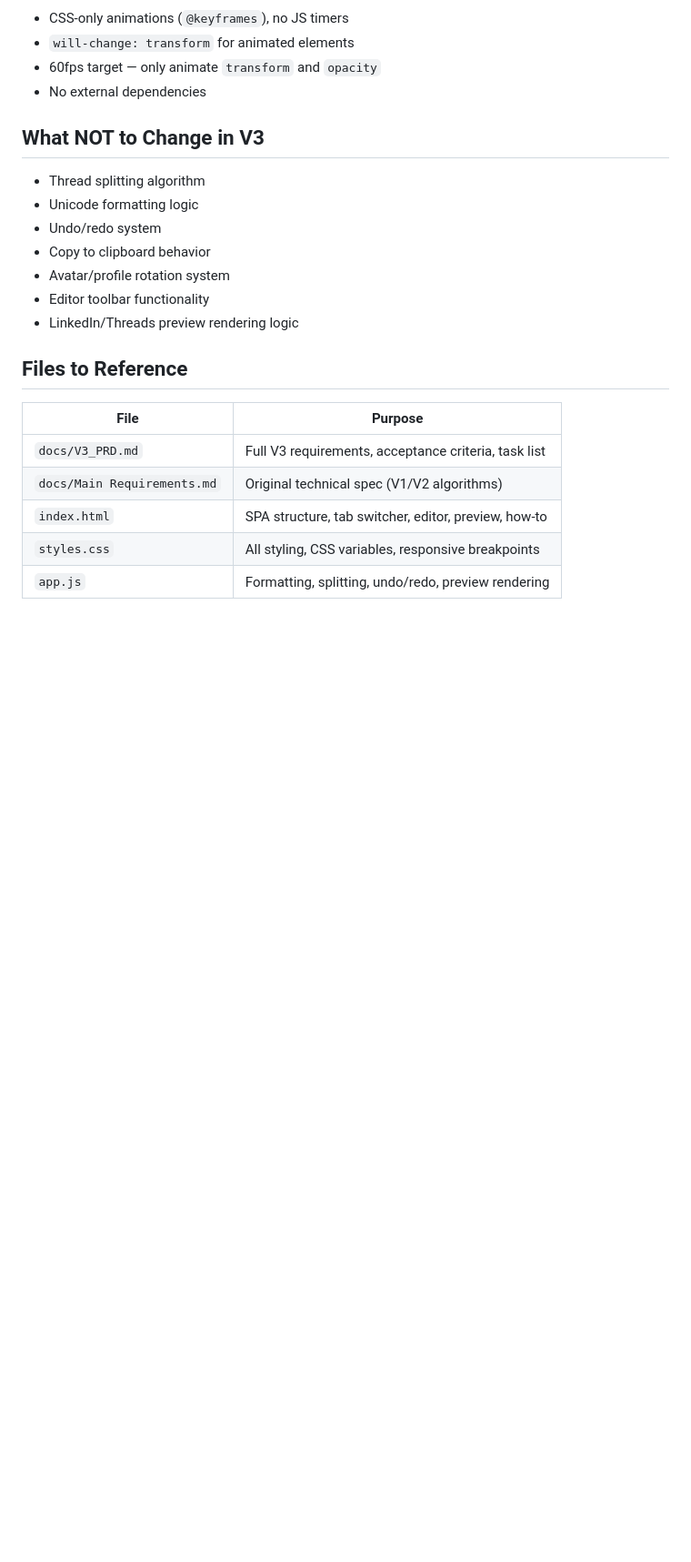
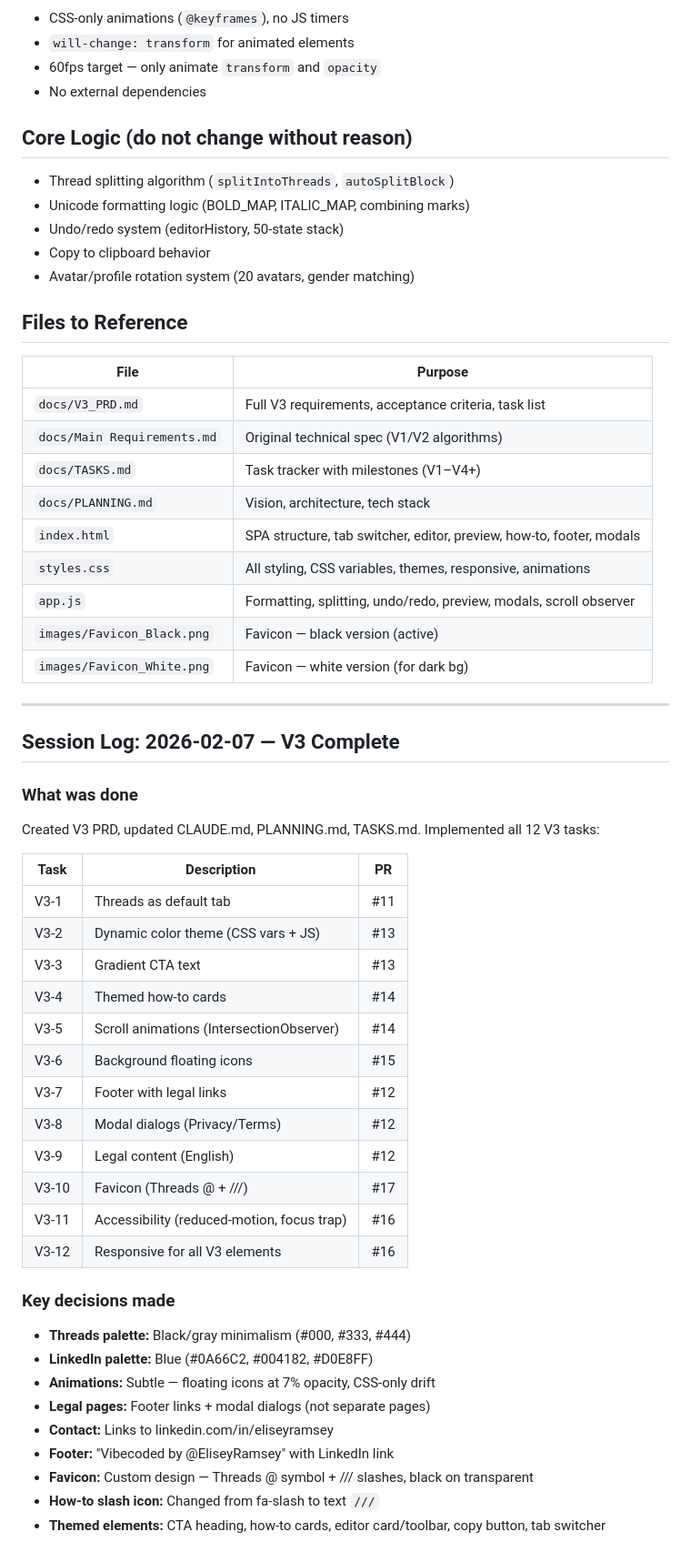
Before and after one commit to eliseyramsey/linkedin-threads-formatter, a Markdown page: docs/CLAUDE.md, the part around one of its changes. Shown at 91% size. Rendered like a GitHub page; blank space fills up the shorter version.

Commit message:
docs: update CLAUDE.md with V3 completion summary
Mark V3 as complete, add session log with all 12 tasks and PRs,
update file references and core logic documentation.

Co-Authored-By: Claude Opus 4.6 <noreply@anthropic.com>

```diff
--- a/docs/CLAUDE.md
+++ b/docs/CLAUDE.md
@@ -202,15 +202,13 @@ toBold("Привет") // → "Привет" (unchanged)
 - 60fps target — only animate `transform` and `opacity`
 - No external dependencies
 
-## What NOT to Change in V3
+## Core Logic (do not change without reason)
 
-- Thread splitting algorithm
-- Unicode formatting logic
-- Undo/redo system
+- Thread splitting algorithm (`splitIntoThreads`, `autoSplitBlock`)
+- Unicode formatting logic (BOLD_MAP, ITALIC_MAP, combining marks)
+- Undo/redo system (editorHistory, 50-state stack)
 - Copy to clipboard behavior
-- Avatar/profile rotation system
-- Editor toolbar functionality
-- LinkedIn/Threads preview rendering logic
+- Avatar/profile rotation system (20 avatars, gender matching)
 
 ## Files to Reference
 
@@ -218,6 +216,43 @@ toBold("Привет") // → "Привет" (unchanged)
 |------|---------|
 | `docs/V3_PRD.md` | Full V3 requirements, acceptance criteria, task list |
 | `docs/Main Requirements.md` | Original technical spec (V1/V2 algorithms) |
-| `index.html` | SPA structure, tab switcher, editor, preview, how-to |
-| `styles.css` | All styling, CSS variables, responsive breakpoints |
-| `app.js` | Formatting, splitting, undo/redo, preview rendering |
+| `docs/TASKS.md` | Task tracker with milestones (V1–V4+) |
+| `docs/PLANNING.md` | Vision, architecture, tech stack |
+| `index.html` | SPA structure, tab switcher, editor, preview, how-to, footer, modals |
+| `styles.css` | All styling, CSS variables, themes, responsive, animations |
+| `app.js` | Formatting, splitting, undo/redo, preview, modals, scroll observer |
+| `images/Favicon_Black.png` | Favicon — black version (active) |
+| `images/Favicon_White.png` | Favicon — white version (for dark bg) |
+
+---
+
+## Session Log: 2026-02-07 — V3 Complete
+
+### What was done
+Created V3 PRD, updated CLAUDE.md, PLANNING.md, TASKS.md. Implemented all 12 V3 tasks:
+
+| Task | Description | PR |
+|------|-------------|-----|
+| V3-1 | Threads as default tab | #11 |
+| V3-2 | Dynamic color theme (CSS vars + JS) | #13 |
+| V3-3 | Gradient CTA text | #13 |
+| V3-4 | Themed how-to cards | #14 |
+| V3-5 | Scroll animations (IntersectionObserver) | #14 |
+| V3-6 | Background floating icons | #15 |
+| V3-7 | Footer with legal links | #12 |
+| V3-8 | Modal dialogs (Privacy/Terms) | #12 |
+| V3-9 | Legal content (English) | #12 |
+| V3-10 | Favicon (Threads @ + ///) | #17 |
+| V3-11 | Accessibility (reduced-motion, focus trap) | #16 |
+| V3-12 | Responsive for all V3 elements | #16 |
+
+### Key decisions made
+- **Threads palette:** Black/gray minimalism (#000, #333, #444)
+- **LinkedIn palette:** Blue (#0A66C2, #004182, #D0E8FF)
+- **Animations:** Subtle — floating icons at 7% opacity, CSS-only drift
+- **Legal pages:** Footer links + modal dialogs (not separate pages)
+- **Contact:** Links to linkedin.com/in/eliseyramsey
+- **Footer:** "Vibecoded by @EliseyRamsey" with LinkedIn link
+- **Favicon:** Custom design — Threads @ symbol + /// slashes, black on transparent
+- **How-to slash icon:** Changed from fa-slash to text `///`
+- **Themed elements:** CTA heading, how-to cards, editor card/toolbar, copy button, tab switcher
```
Also changed, not shown: other parts of docs/CLAUDE.md (+3 -3 lines).
